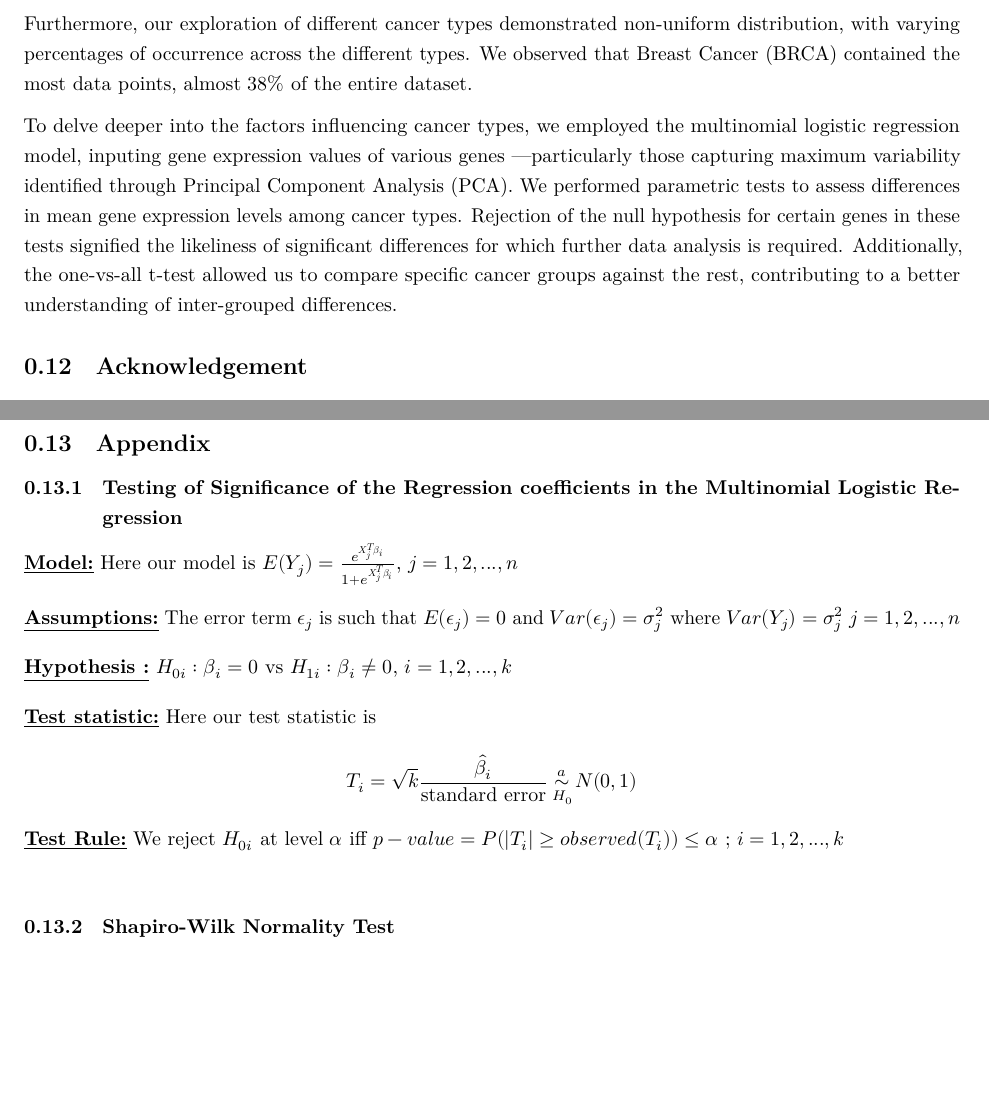
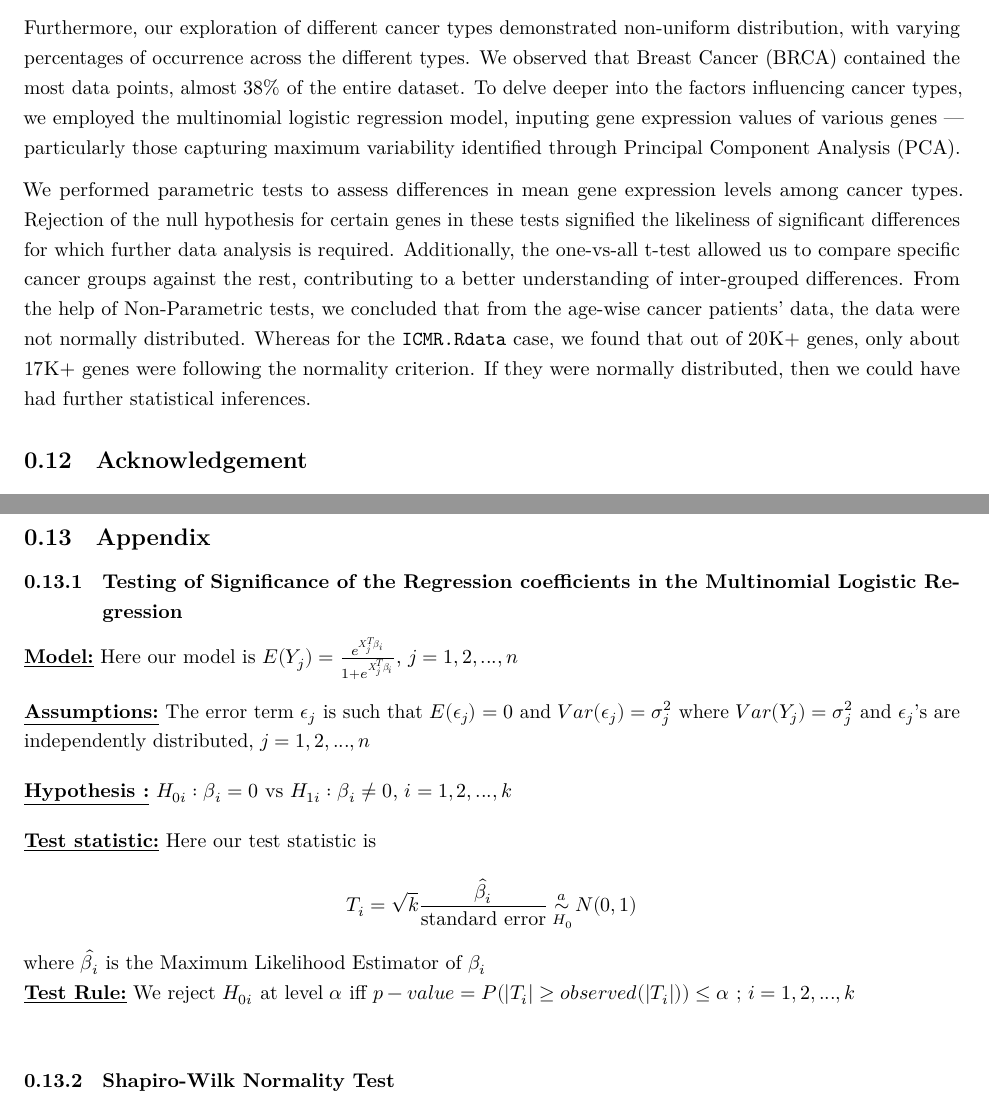
Before and after one commit to royalsky13/MTH209-Group-Project, a Quarto document (Report/Report.qmd): two parts of pages 29 and 30 of 34, joined at a grey line, cut so that both start at the same text, the shorter picture padded with empty space. Rendered offline with R 4.5, knitr and Pandoc in place of Quarto, then LaTeX, with nearby package versions; some code elsewhere in the file could not run offline.

Commit message:
Update Report.qmd

````diff
--- a/Report/Report.qmd
+++ b/Report/Report.qmd
@@ -1039,9 +1039,9 @@ legend("topleft", legend = c("Empirical CDF males", "Empirical CDF females"),
 
 In brief, our analysis of cancer incidence in India reveals significant findings. Uttar Pradesh emerged as a high-risk region and the noticeable increase in cancer cases across India in recent times needs further investigation and intervention. Interestingly, our examination of the male-female age-wise distribution of cancer patients indicated a similarity with a negative skewness, suggesting a common trend in cancer occurrence across genders and age groups. Through exploratory data analysis (EDA), we gained insights into the structure and content of the datasets, ensuring data quality through categorical variable conversion, data merging and data quality checks.
 
-Furthermore, our exploration of different cancer types demonstrated non-uniform distribution, with varying percentages of occurrence across the different types. We observed that Breast Cancer (BRCA) contained the most data points, almost $38\%$ of the entire dataset.
+Furthermore, our exploration of different cancer types demonstrated non-uniform distribution, with varying percentages of occurrence across the different types. We observed that Breast Cancer (BRCA) contained the most data points, almost $38\%$ of the entire dataset. To delve deeper into the factors influencing cancer types, we employed the multinomial logistic regression model, inputing gene expression values of various genes --- particularly those capturing maximum variability identified through Principal Component Analysis (PCA).
 
-To delve deeper into the factors influencing cancer types, we employed the multinomial logistic regression model, inputing gene expression values of various genes ---particularly those capturing maximum variability identified through Principal Component Analysis (PCA). We performed parametric tests to assess differences in mean gene expression levels among cancer types. Rejection of the null hypothesis for certain genes in these tests signified the likeliness of significant differences for which further data analysis is required.  Additionally, the one-vs-all t-test allowed us to compare specific cancer groups against the rest, contributing to a better understanding of inter-grouped differences.
+We performed parametric tests to assess differences in mean gene expression levels among cancer types. Rejection of the null hypothesis for certain genes in these tests signified the likeliness of significant differences for which further data analysis is required. Additionally, the one-vs-all t-test allowed us to compare specific cancer groups against the rest, contributing to a better understanding of inter-grouped differences. From the help of Non-Parametric tests, we concluded that from the age-wise cancer patients' data, the data were not normally distributed. Whereas for the `ICMR.Rdata` case, we found that out of $20$K+ genes, only about $17$K+ genes were following the normality criterion. If they were normally distributed, then we could have had further statistical inferences.
 
 ## Acknowledgement
 
@@ -1057,12 +1057,12 @@ We also extend our heartfelt thanks to our Teaching Assistants, Mr. Arghya Mukhe
 
 ```{=tex}
 \underline{\textbf{Model:}} Here our model is $E(Y_j) = \frac{e^{\boldsymbol{X^T_j\beta_i}}}{1+e^{\boldsymbol{X^T_j\beta_i}}}$, $j=1,2,...,n$\\[10pt]
-\underline{\textbf{Assumptions:}} The error term $\epsilon_j$ is such that $E(\epsilon_j) = 0$ and $Var(\epsilon_j) = \sigma^2_j$ where $Var(Y_j) = \sigma^2_j$ $j=1,2,...,n$\\[10pt]
+\underline{\textbf{Assumptions:}} The error term $\epsilon_j$ is such that $E(\epsilon_j) = 0$ and $Var(\epsilon_j) = \sigma^2_j$ where $Var(Y_j) = \sigma^2_j$ and $\epsilon_j$'s are independently distributed, $j=1,2,...,n$\\[10pt]
 \underline{\textbf{Hypothesis :}} $H_{0i} : \beta_i = 0$ vs $H_{1i} : \beta_i \neq 0$, $i=1,2,...,k$\\[10pt]
 \underline{\textbf{Test statistic:}} Here our test statistic is $$T_i = \sqrt{k}\frac{\hat{\beta_i}}{\text{standard error}} \overset{a}{\sim} N(0,1)$$\\ [-36pt] {\scriptsize{$$\hspace{25mm}H_0$$}}\\ [-15pt]
-\underline{\textbf{Test Rule:}} We reject $H_{0i}$ at level $\alpha$ iff $p-value = P(|T_i| \geq observed(T_i)) \leq \alpha$ ; $i=1,2,...,k$ \\
+where $\hat{\beta_i}$ is the Maximum Likelihood Estimator of $\beta_i$ \\
+\underline{\textbf{Test Rule:}} We reject $H_{0i}$ at level $\alpha$ iff $p-value = P(|T_i| \geq observed(|T_i|)) \leq \alpha$ ; $i=1,2,...,k$ \\
 ```
-
 ### Shapiro-Wilk Normality Test
 
 Shapiro and Wilk ($1965$) test was originally restricted for sample size of less than $50$. This test was the first test that was able to detect departures from normality due to either skewness and kurtosis, or both. It has become the preferred test because of its good power properties.
````
Also changed, not shown: Report/Report.qmd (22 more changed lines).
